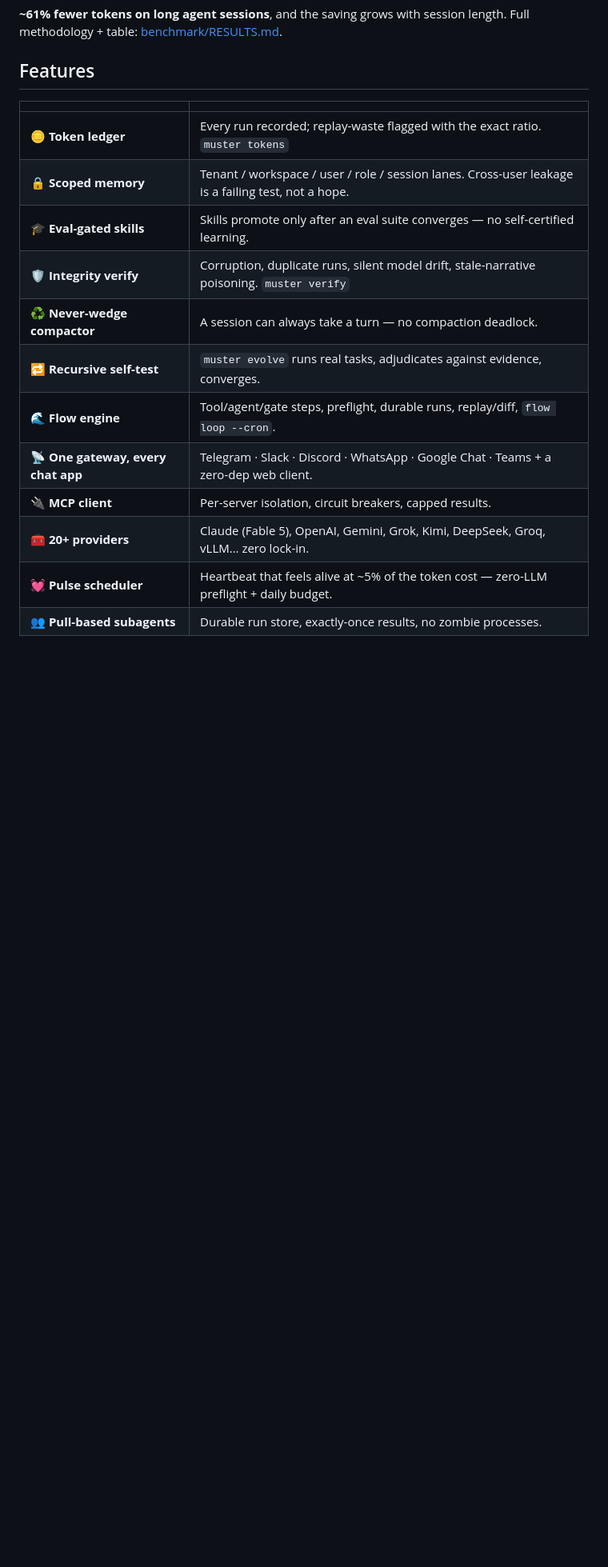
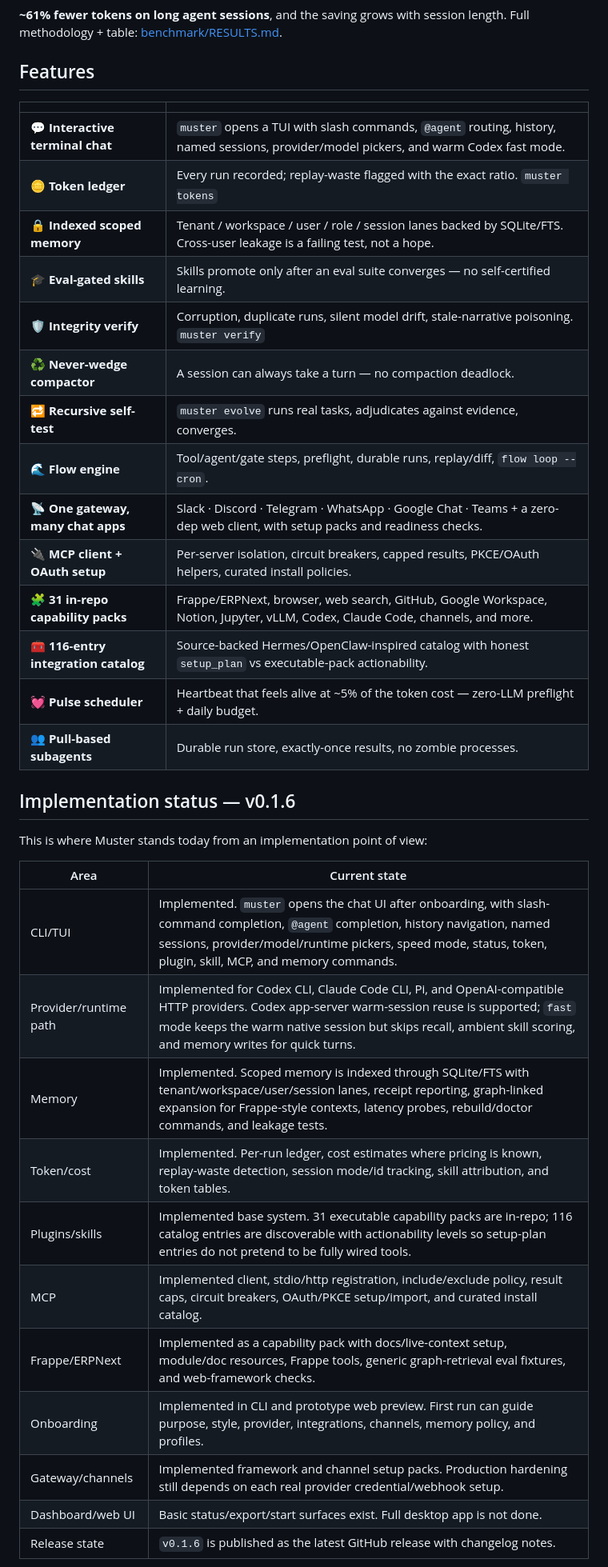
Before and after one commit to Dkm0315/muster, a Markdown page: README.md, the part around one of its changes. Shown at 80% size. Drawn GitHub-style; blank space fills up the shorter version.

Commit message:
Update README implementation status

```diff
--- a/README.md
+++ b/README.md
@@ -57,15 +65,36 @@ AGGREGATE                         170    846.4k   327.9k   61.3%      94.2%
 
 | | |
 |---|---|
+| 💬 **Interactive terminal chat** | `muster` opens a TUI with slash commands, `@agent` routing, history, named sessions, provider/model pickers, and warm Codex fast mode. |
 | 🪙 **Token ledger** | Every run recorded; replay-waste flagged with the exact ratio. `muster tokens` |
-| 🔒 **Scoped memory** | Tenant / workspace / user / role / session lanes. Cross-user leakage is a failing test, not a hope. |
+| 🔒 **Indexed scoped memory** | Tenant / workspace / user / role / session lanes backed by SQLite/FTS. Cross-user leakage is a failing test, not a hope. |
 | 🎓 **Eval-gated skills** | Skills promote only after an eval suite converges — no self-certified learning. |
 | 🛡️ **Integrity verify** | Corruption, duplicate runs, silent model drift, stale-narrative poisoning. `muster verify` |
 | ♻️ **Never-wedge compactor** | A session can always take a turn — no compaction deadlock. |
 | 🔁 **Recursive self-test** | `muster evolve` runs real tasks, adjudicates against evidence, converges. |
 | 🌊 **Flow engine** | Tool/agent/gate steps, preflight, durable runs, replay/diff, `flow loop --cron`. |
-| 📡 **One gateway, every chat app** | Telegram · Slack · Discord · WhatsApp · Google Chat · Teams + a zero-dep web client. |
-| 🔌 **MCP client** | Per-server isolation, circuit breakers, capped results. |
-| 🧰 **20+ providers** | Claude (Fable 5), OpenAI, Gemini, Grok, Kimi, DeepSeek, Groq, vLLM… zero lock-in. |
+| 📡 **One gateway, many chat apps** | Slack · Discord · Telegram · WhatsApp · Google Chat · Teams + a zero-dep web client, with setup packs and readiness checks. |
+| 🔌 **MCP client + OAuth setup** | Per-server isolation, circuit breakers, capped results, PKCE/OAuth helpers, curated install policies. |
+| 🧩 **31 in-repo capability packs** | Frappe/ERPNext, browser, web search, GitHub, Google Workspace, Notion, Jupyter, vLLM, Codex, Claude Code, channels, and more. |
+| 🧰 **116-entry integration catalog** | Source-backed Hermes/OpenClaw-inspired catalog with honest `setup_plan` vs executable-pack actionability. |
 | 💓 **Pulse scheduler** | Heartbeat that feels alive at ~5% of the token cost — zero-LLM preflight + daily budget. |
 | 👥 **Pull-based subagents** | Durable run store, exactly-once results, no zombie processes. |
+
+## Implementation status — v0.1.6
+
+This is where Muster stands today from an implementation point of view:
+
+| Area | Current state |
+|---|---|
+| CLI/TUI | Implemented. `muster` opens the chat UI after onboarding, with slash-command completion, `@agent` completion, history navigation, named sessions, provider/model/runtime pickers, speed mode, status, token, plugin, skill, MCP, and memory commands. |
+| Provider/runtime path | Implemented for Codex CLI, Claude Code CLI, Pi, and OpenAI-compatible HTTP providers. Codex app-server warm-session reuse is supported; `fast` mode keeps the warm native session but skips recall, ambient skill scoring, and memory writes for quick turns. |
+| Memory | Implemented. Scoped memory is indexed through SQLite/FTS with tenant/workspace/user/session lanes, receipt reporting, graph-linked expansion for Frappe-style contexts, latency probes, rebuild/doctor commands, and leakage tests. |
+| Token/cost | Implemented. Per-run ledger, cost estimates where pricing is known, replay-waste detection, session mode/id tracking, skill attribution, and token tables. |
+| Plugins/skills | Implemented base system. 31 executable capability packs are in-repo; 116 catalog entries are discoverable with actionability levels so setup-plan entries do not pretend to be fully wired tools. |
+| MCP | Implemented client, stdio/http registration, include/exclude policy, result caps, circuit breakers, OAuth/PKCE setup/import, and curated install catalog. |
+| Frappe/ERPNext | Implemented as a capability pack with docs/live-context setup, module/doc resources, Frappe tools, generic graph-retrieval eval fixtures, and web-framework checks. |
+| Onboarding | Implemented in CLI and prototype web preview. First run can guide purpose, style, provider, integrations, channels, memory policy, and profiles. |
+| Gateway/channels | Implemented framework and channel setup packs. Production hardening still depends on each real provider credential/webhook setup. |
+| Dashboard/web UI | Basic status/export/start surfaces exist. Full desktop app is not done. |
+| Release state | `v0.1.6` is published as the latest GitHub release with changelog notes. |
+
```
Also changed, not shown: other parts of README.md (+51 -19 lines).
